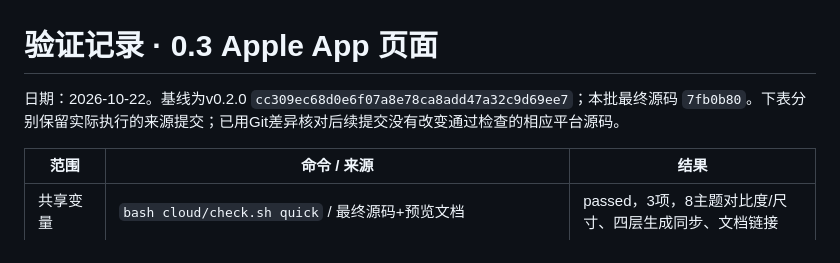
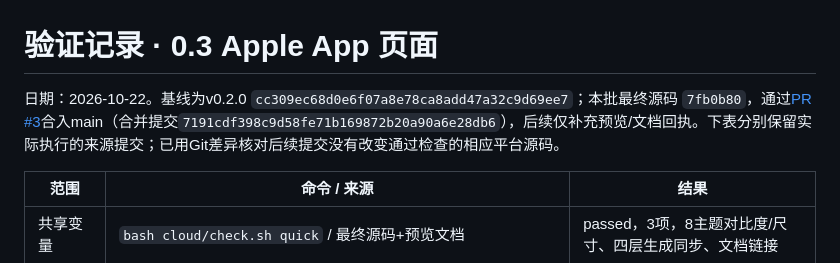
Before and after one commit to h516df/orchard-ui, a Markdown page: docs/VERIFICATION.md, the part around the change. Drawn GitHub-style.

```diff
--- a/docs/VERIFICATION.md
+++ b/docs/VERIFICATION.md
@@ -1,6 +1,6 @@
 # 验证记录 · 0.3 Apple App 页面
 
-日期：2026-10-22。基线为v0.2.0 `cc309ec68d0e6f07a8e78ca8add47a32c9d69ee7`；本批最终源码 `7fb0b80`。下表分别保留实际执行的来源提交；已用Git差异核对后续提交没有改变通过检查的相应平台源码。
+日期：2026-10-22。基线为v0.2.0 `cc309ec68d0e6f07a8e78ca8add47a32c9d69ee7`；本批最终源码 `7fb0b80`，通过[PR #3](https://github.com/h516df/orchard-ui/pull/3)合入main（合并提交`7191cdf398c9d58fe71b169872b20a90a6e28db6`），后续仅补充预览/文档回执。下表分别保留实际执行的来源提交；已用Git差异核对后续提交没有改变通过检查的相应平台源码。
 
 | 范围 | 命令 / 来源 | 结果 |
 | --- | --- | --- |
```
Also changed, not shown: HANDOFF.md (+1 -1 lines), docs/BACKLOG.md (+1 -1 lines).
